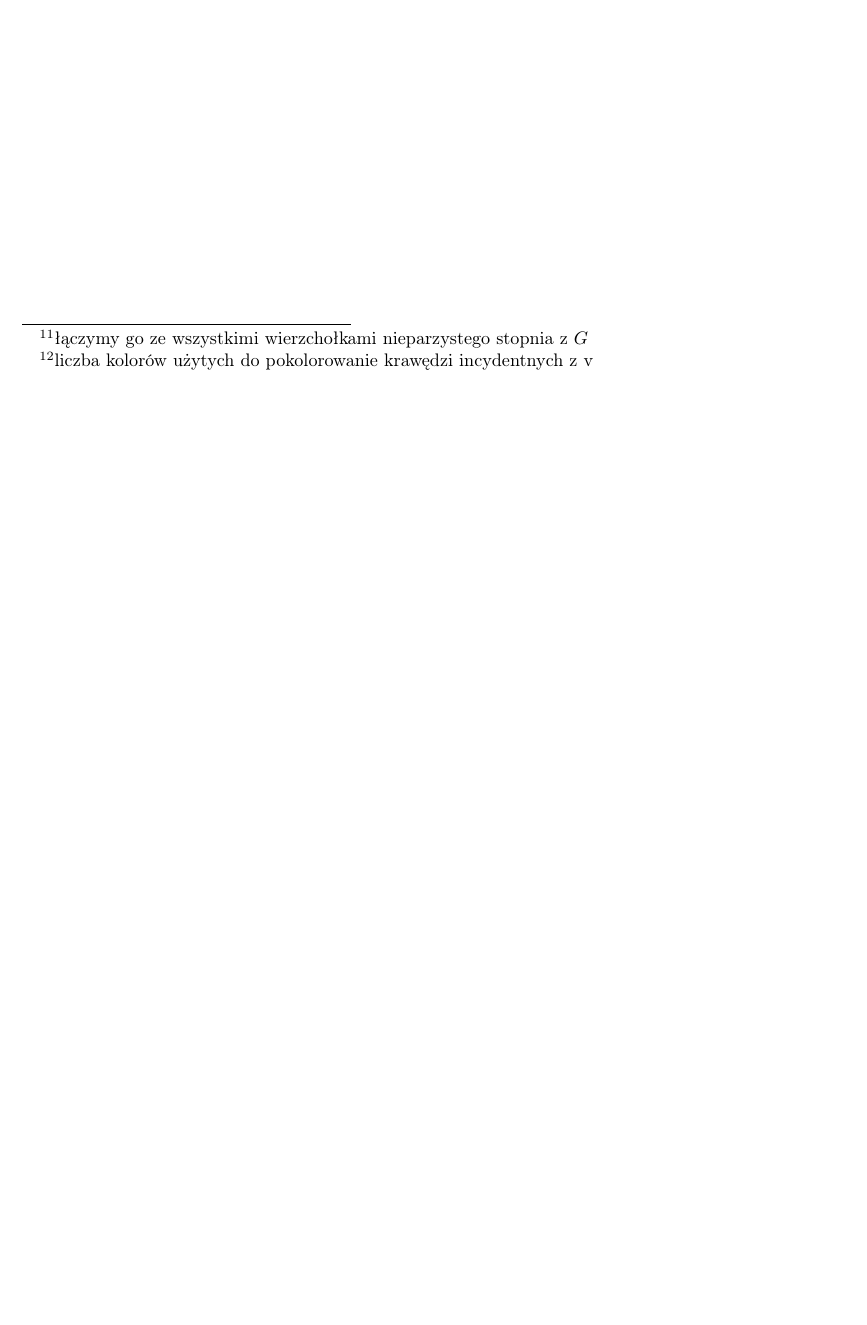
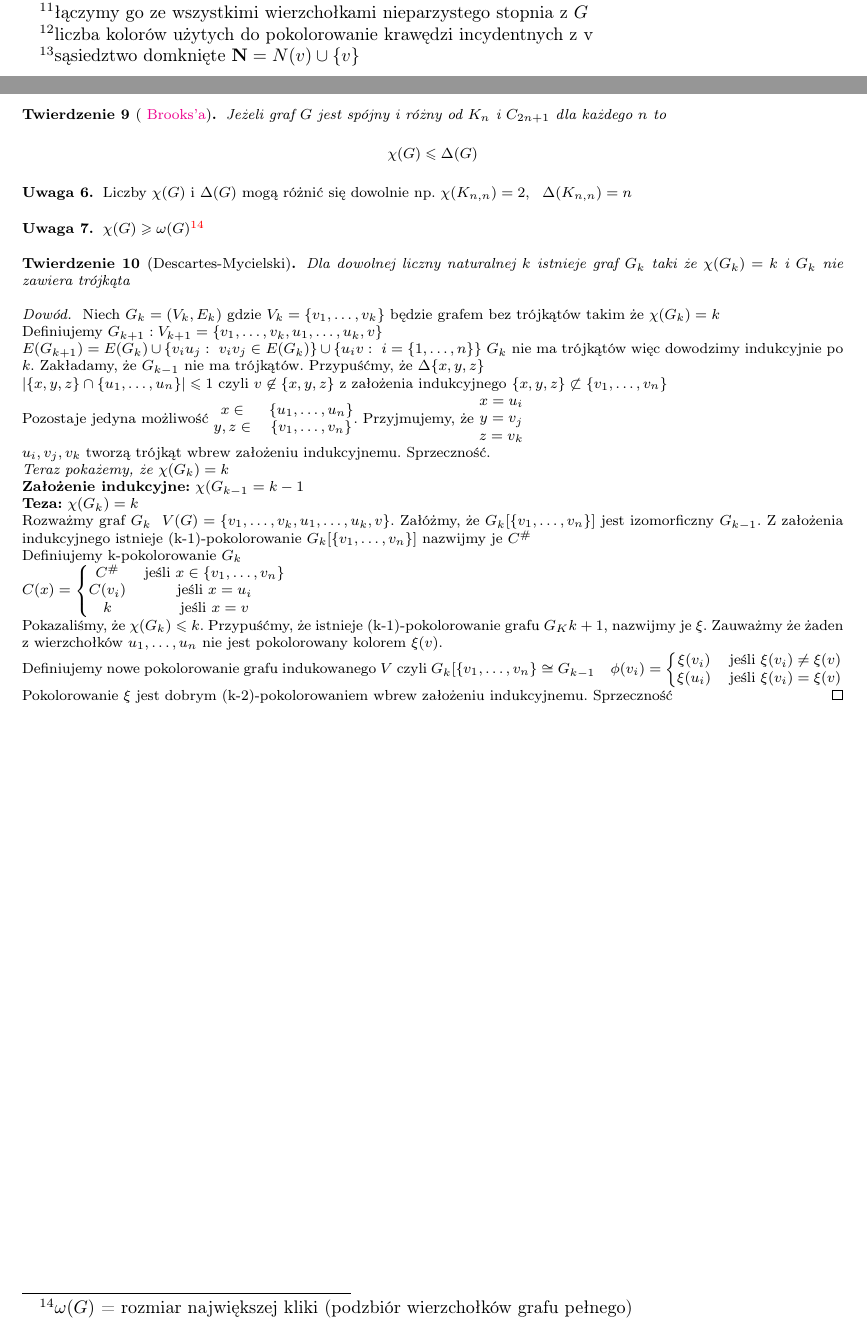
Before and after one commit to janisz/MD2, a LaTeX document (src/MD2.tex): part of page 7 of 7 before the commit and two parts of pages 7 and 8 of 8 after it, the two joined at a grey line, cut so that both start at the same text, the shorter picture padded with empty space. Compiled offline with pdfLaTeX.

Commit message:
Dodano wykład z 22.11.2011

```diff
--- a/src/MD2.tex
+++ b/src/MD2.tex
@@ -447,0 +507,2 @@ k-pokolorowanie krawędzi $G$ jest optymalne jeśli nie istnieje od niego lepsze
+\begin{proof}
+Niech $v$ będzie wierzchołkiem takim że $\deg_GV = \delta \delta(G)$. Z twierdzenia $\delta(G) \geqslant k-1$ zatem $|\mathbf{N}[v]| \geqslant k$ i $\forall u\in\mathbf{N}[v] ~~ \deg_Gu\geqslant k-1$ \footnote{sąsiedztwo domknięte $\mathbf{N} = N(v) \cup \{v\}$ }
@@ -448,2 +516,50 @@ k-pokolorowanie krawędzi $G$ jest optymalne jeśli nie istnieje od niego lepsze
+\end{wniosek}
+\end{tw}
+
+\begin{tw}[ \href{http://en.wikipedia.org/wiki/R._Leonard_Brooks}{Brooks'a}]
+Jeżeli graf $G$ jest spójny i różny od $K_n$ i $C_{2n+1}$ dla każdego $n$ to $$\chi(G) \leqslant \Delta(G)$$
+\begin{uwaga}
+Liczby $\chi(G)$ i $\Delta(G)$ mogą różnić się dowolnie np. $\chi(K_{n,n}) = 2,~~ \Delta(K_{n,n}) = n$
+\end{uwaga}
+\begin{uwaga}
+$\chi(G)\geqslant\omega(G)$\footnote{$\omega(G)$ = rozmiar największej kliki (podzbiór wierzchołków grafu pełnego)}
+\end{uwaga}
+\end{tw}
+
+\begin{tw}[Descartes-Mycielski]
+Dla dowolnej liczny naturalnej $k$ istnieje graf $G_k$ taki że $\chi(G_k)= k$ i $G_k$ nie zawiera trójkąta
+\begin{proof}
+Niech $G_k = (V_k, E_k)$ gdzie $V_k = \{v_1,\dots ,v_k\}$ będzie grafem bez trójkątów takim że $\chi(G_k) = k$\\
+Definiujemy $G_{k+1} : V_{k+1} = \{v_1,\dots ,v_k, u_1,\dots, u_k, v\}$\\
+$E(G_{k+1}) = E(G_k) \cup \{v_iu_j: ~ v_iv_j\in E(G_k)\} \cup \{u_iv : ~ i=\{1, \dots, n\}\}$
+$G_k$ nie ma trójkątów więc dowodzimy indukcyjnie po $k$. Zakładamy, że $G_{k-1}$ nie ma trójkątów. Przypuśćmy, że $\Delta\{x,y,z\}$\\
+$|\{x,y,z\} \cap \{u_1,\dots, u_n\}| \leqslant 1$ czyli $v\not\in \{x,y,z\}$ z założenia indukcyjnego $\{x,y,z\} \not\subset \{v_1,\dots, v_n\}$\\
+Pozostaje jedyna możliwość $\begin{matrix}x\in & \{u_1,\dots,u_n\} \\ y,z\in & \{v_1,\dots,v_n\}\end{matrix}$. Przyjmujemy, że $\begin{matrix}x = u_i \\ y = v_j \\ z = v_k\end{matrix}$\\
+$u_i,v_j,v_k$ tworzą trójkąt wbrew założeniu indukcyjnemu. Sprzeczność.\\
+\emph{Teraz pokażemy, że $\chi(G_k) = k$\\}
+\textbf{Założenie indukcyjne:} $\chi(G_{k-1} = k-1$\\
+\textbf{Teza:} $\chi(G_k) = k$\\
+Rozważmy graf $G_k~~ V(G)=\{v_1,\dots ,v_k, u_1,\dots, u_k, v\}$. Załóżmy, że $G_k[\{v_1,\dots,v_n\}]$ jest izomorficzny $G_{k-1}$. Z założenia indukcyjnego istnieje (k-1)-pokolorowanie $G_k[\{v_1,\dots,v_n\}]$ nazwijmy je $C^\#$\\
+Definiujemy k-pokolorowanie $G_k$\\
+$C(x) = \left\{\begin{matrix}
+C^\# & \text{jeśli } x\in\{v_1,\dots,v_n\}\\
+C(v_i) & \text{jeśli } x=u_i\\
+k & \text{jeśli } x=v
+\end{matrix}\right.$\\
+Pokazaliśmy, że $\chi(G_k) \leqslant k$. Przypuśćmy, że istnieje (k-1)-pokolorowanie grafu $G_K{k+1}$, nazwijmy je $\xi$. Zauważmy że żaden z wierzchołków $u_1,\dots,u_n$ nie jest pokolorowany kolorem $\xi(v)$.\\
+Definiujemy nowe pokolorowanie grafu indukowanego $V$ czyli $G_k[\{v_1,\dots,v_n\} \cong G_{k-1}\quad \phi(v_i) =
+\left\{\begin{matrix}
+	\xi(v_i) & \text{jeśli } \xi(v_i) \neq \xi(v)\\
+	\xi(u_i) & \text{jeśli } \xi(v_i) = \xi(v)
+\end{matrix}\right.$
+Pokolorowanie $\xi$ jest dobrym (k-2)-pokolorowaniem wbrew założeniu indukcyjnemu. Sprzeczność
+%TODO Dodać rysunki
+\end{proof}
+\end{tw}
+
+%---------------%
+%5. Wyklad      %
+%	06.12.2011  %
+%---------------%
 
 \end{document}
```
Also changed, not shown: src/MD2.tex (68 more changed lines).
